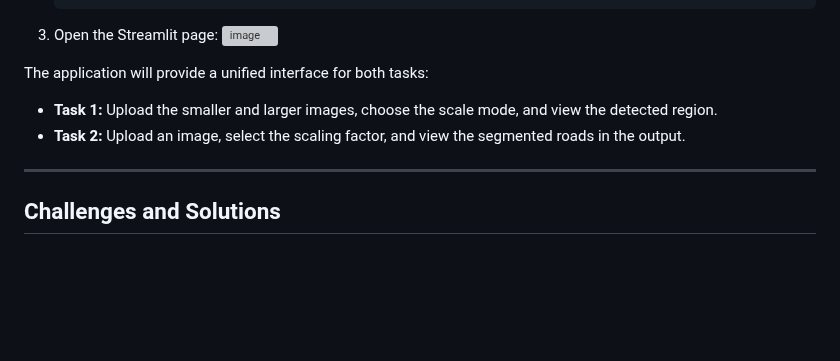
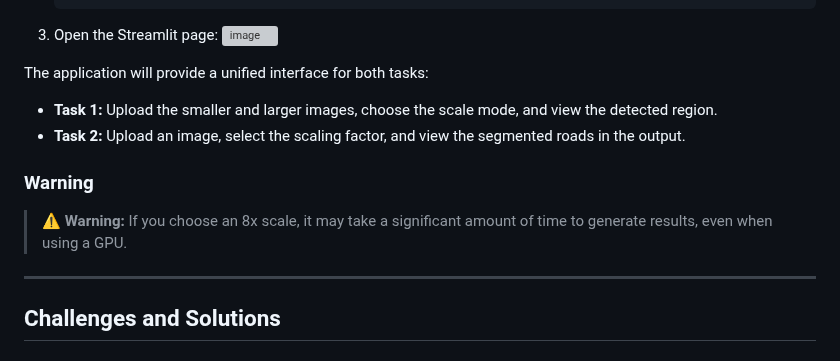
Before and after one commit to tottopyou/Test_task, a Markdown page: README.md, the part around the change. Rendered like a GitHub page; blank space fills up the shorter version; grey boxes are pictures that could not be loaded.

```diff
--- a/README.md
+++ b/README.md
@@ -99,6 +99,10 @@ The application will provide a unified interface for both tasks:
 - **Task 1:** Upload the smaller and larger images, choose the scale mode, and view the detected region.
 - **Task 2:** Upload an image, select the scaling factor, and view the segmented roads in the output.
 
+### Warning
+
+> **⚠️ Warning:** If you choose an 8x scale, it may take a significant amount of time to generate results, even when using a GPU.
+
 ---
 
 ## Challenges and Solutions
```
